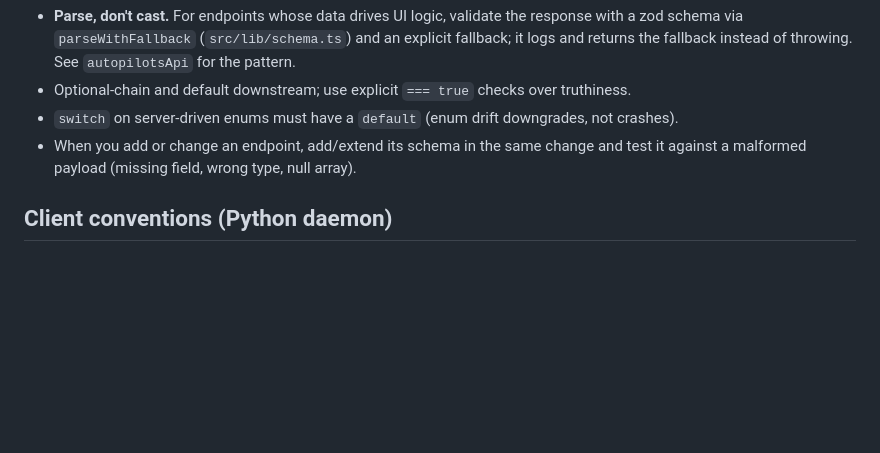
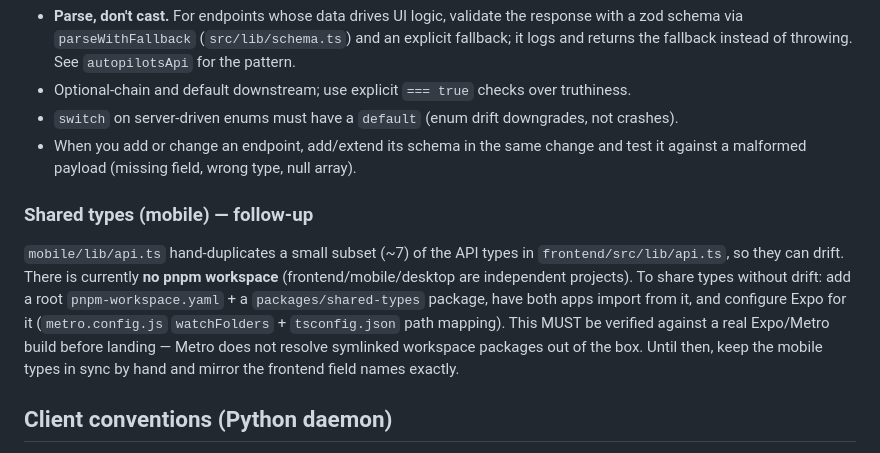
Before and after one commit to edsonmartins/squadx.dev, a Markdown page: CLAUDE.md, the part around the change. Drawn GitHub-style; blank space fills up the shorter version.

Commit message:
docs: document shared-types-for-mobile approach as a verified follow-up
mobile/lib/api.ts duplicates a subset of frontend API types and there is no pnpm
workspace yet. Records the recommended extraction (workspace + packages/shared-types
+ Expo metro/tsconfig config) which must be validated against a real Expo build
before landing, rather than risk breaking the mobile bundler blind.

Co-Authored-By: Claude Opus 4.8 (1M context) <noreply@anthropic.com>

```diff
--- a/CLAUDE.md
+++ b/CLAUDE.md
@@ -100,6 +100,18 @@ without white-screening:
 - When you add or change an endpoint, add/extend its schema in the same change and test it
   against a malformed payload (missing field, wrong type, null array).
 
+### Shared types (mobile) — follow-up
+
+`mobile/lib/api.ts` hand-duplicates a small subset (~7) of the API types in
+`frontend/src/lib/api.ts`, so they can drift. There is currently **no pnpm
+workspace** (frontend/mobile/desktop are independent projects). To share types
+without drift: add a root `pnpm-workspace.yaml` + a `packages/shared-types`
+package, have both apps import from it, and configure Expo for it
+(`metro.config.js` `watchFolders` + `tsconfig.json` path mapping). This MUST be
+verified against a real Expo/Metro build before landing — Metro does not resolve
+symlinked workspace packages out of the box. Until then, keep the mobile types in
+sync by hand and mirror the frontend field names exactly.
+
 ## Client conventions (Python daemon)
 
 - Specialist agents live in `agents/` (`BaseAgent` subclasses); `create_agent` in
```
